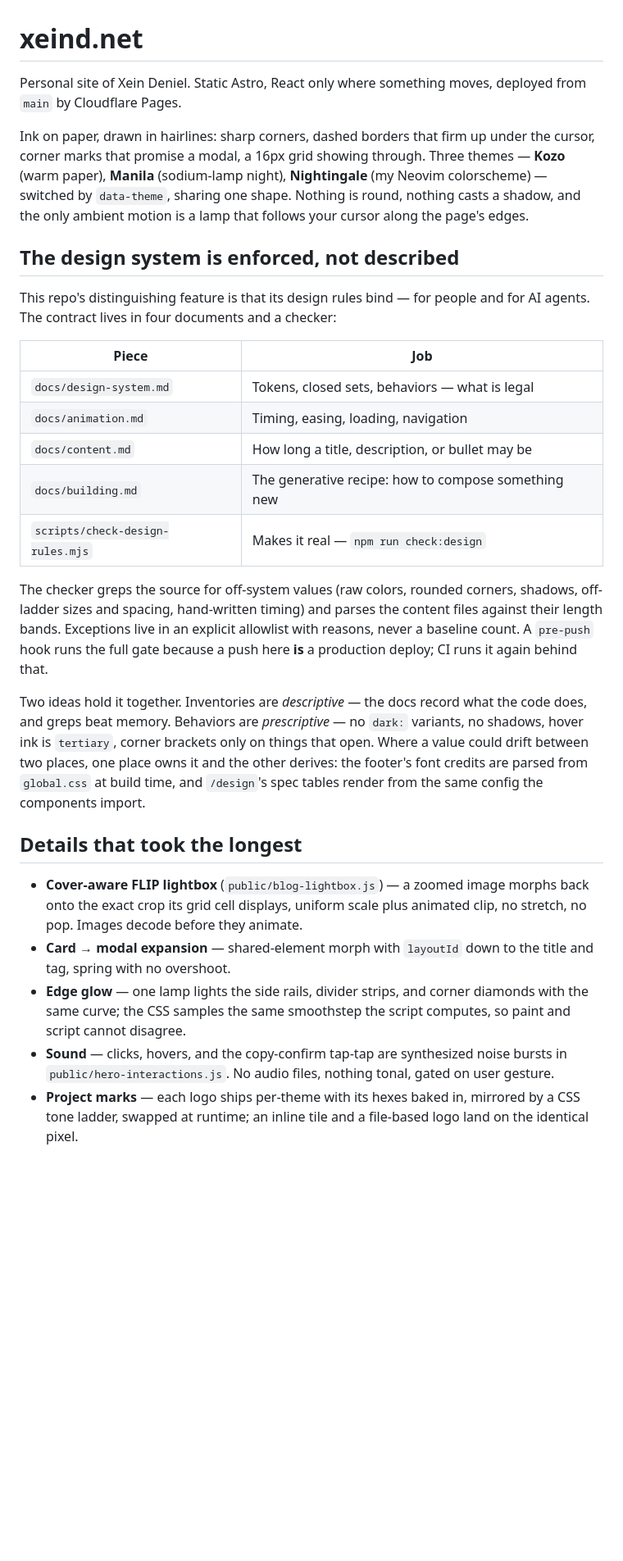
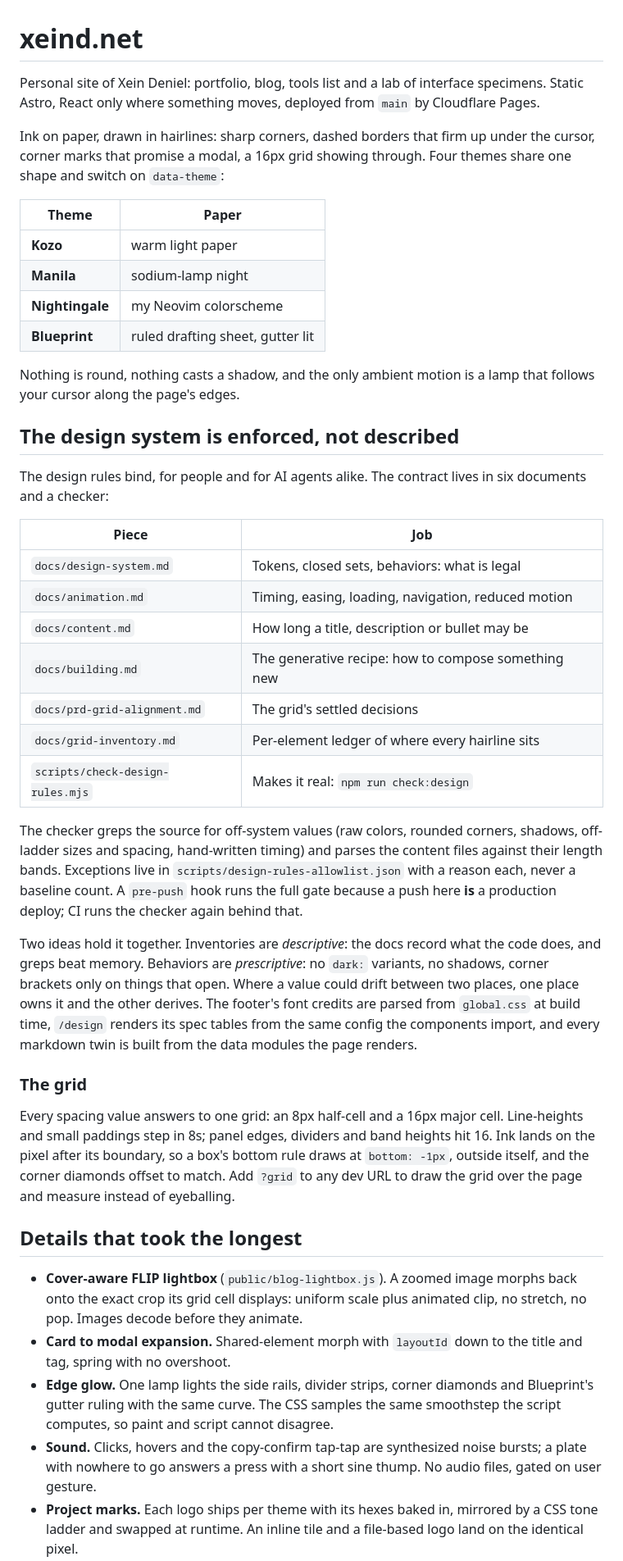
Before and after one commit to xeind/xeind.net, a Markdown page: README.md, the part around one of its changes. Shown at 82% size. Drawn GitHub-style; blank space fills up the shorter version.

```diff
--- a/README.md
+++ b/README.md
@@ -1,56 +1,76 @@
 # xeind.net
 
-Personal site of Xein Deniel. Static Astro, React only where something moves,
-deployed from `main` by Cloudflare Pages.
+Personal site of Xein Deniel: portfolio, blog, tools list and a lab of
+interface specimens. Static Astro, React only where something moves, deployed
+from `main` by Cloudflare Pages.
 
 Ink on paper, drawn in hairlines: sharp corners, dashed borders that firm up
 under the cursor, corner marks that promise a modal, a 16px grid showing
-through. Three themes — **Kozo** (warm paper), **Manila** (sodium-lamp night),
-**Nightingale** (my Neovim colorscheme) — switched by `data-theme`, sharing one
-shape. Nothing is round, nothing casts a shadow, and the only ambient motion
-is a lamp that follows your cursor along the page's edges.
+through. Four themes share one shape and switch on `data-theme`:
+
+| Theme           | Paper                            |
+| --------------- | -------------------------------- |
+| **Kozo**        | warm light paper                 |
+| **Manila**      | sodium-lamp night                |
+| **Nightingale** | my Neovim colorscheme            |
+| **Blueprint**   | ruled drafting sheet, gutter lit |
+
+Nothing is round, nothing casts a shadow, and the only ambient motion is a
+lamp that follows your cursor along the page's edges.
 
 ## The design system is enforced, not described
 
-This repo's distinguishing feature is that its design rules bind — for people
-and for AI agents. The contract lives in four documents and a checker:
+The design rules bind, for people and for AI agents alike. The contract lives
+in six documents and a checker:
 
 | Piece                            | Job                                                 |
 | -------------------------------- | --------------------------------------------------- |
-| `docs/design-system.md`          | Tokens, closed sets, behaviors — what is legal      |
-| `docs/animation.md`              | Timing, easing, loading, navigation                 |
-| `docs/content.md`                | How long a title, description, or bullet may be     |
+| `docs/design-system.md`          | Tokens, closed sets, behaviors: what is legal       |
+| `docs/animation.md`              | Timing, easing, loading, navigation, reduced motion |
+| `docs/content.md`                | How long a title, description or bullet may be      |
 | `docs/building.md`               | The generative recipe: how to compose something new |
-| `scripts/check-design-rules.mjs` | Makes it real — `npm run check:design`              |
+| `docs/prd-grid-alignment.md`     | The grid's settled decisions                        |
+| `docs/grid-inventory.md`         | Per-element ledger of where every hairline sits     |
+| `scripts/check-design-rules.mjs` | Makes it real: `npm run check:design`               |
 
 The checker greps the source for off-system values (raw colors, rounded
 corners, shadows, off-ladder sizes and spacing, hand-written timing) and
-parses the content files against their length bands. Exceptions live in an
-explicit allowlist with reasons, never a baseline count. A `pre-push` hook
-runs the full gate because a push here **is** a production deploy; CI runs it
-again behind that.
+parses the content files against their length bands. Exceptions live in
+`scripts/design-rules-allowlist.json` with a reason each, never a baseline
+count. A `pre-push` hook runs the full gate because a push here **is** a
+production deploy; CI runs the checker again behind that.
 
-Two ideas hold it together. Inventories are _descriptive_ — the docs record
-what the code does, and greps beat memory. Behaviors are _prescriptive_ — no
-`dark:` variants, no shadows, hover ink is `tertiary`, corner brackets only on
-things that open. Where a value could drift between two places, one place owns
-it and the other derives: the footer's font credits are parsed from
-`global.css` at build time, and `/design`'s spec tables render from the same
-config the components import.
+Two ideas hold it together. Inventories are _descriptive_: the docs record
+what the code does, and greps beat memory. Behaviors are _prescriptive_: no
+`dark:` variants, no shadows, corner brackets only on things that open. Where
+a value could drift between two places, one place owns it and the other
+derives. The footer's font credits are parsed from `global.css` at build time,
+`/design` renders its spec tables from the same config the components import,
+and every markdown twin is built from the data modules the page renders.
+
+### The grid
+
+Every spacing value answers to one grid: an 8px half-cell and a 16px major
+cell. Line-heights and small paddings step in 8s; panel edges, dividers and
+band heights hit 16. Ink lands on the pixel after its boundary, so a box's
+bottom rule draws at `bottom: -1px`, outside itself, and the corner diamonds
+offset to match. Add `?grid` to any dev URL to draw the grid over the page
+and measure instead of eyeballing.
 
 ## Details that took the longest
 
-- **Cover-aware FLIP lightbox** (`public/blog-lightbox.js`) — a zoomed image
-  morphs back onto the exact crop its grid cell displays, uniform scale plus
+- **Cover-aware FLIP lightbox** (`public/blog-lightbox.js`). A zoomed image
+  morphs back onto the exact crop its grid cell displays: uniform scale plus
   animated clip, no stretch, no pop. Images decode before they animate.
-- **Card → modal expansion** — shared-element morph with `layoutId` down to
+- **Card to modal expansion.** Shared-element morph with `layoutId` down to
   the title and tag, spring with no overshoot.
-- **Edge glow** — one lamp lights the side rails, divider strips, and corner
-  diamonds with the same curve; the CSS samples the same smoothstep the
-  script computes, so paint and script cannot disagree.
-- **Sound** — clicks, hovers, and the copy-confirm tap-tap are synthesized
-  noise bursts in `public/hero-interactions.js`. No audio files, nothing
-  tonal, gated on user gesture.
-- **Project marks** — each logo ships per-theme with its hexes baked in,
-  mirrored by a CSS tone ladder, swapped at runtime; an inline tile and a
+- **Edge glow.** One lamp lights the side rails, divider strips, corner
+  diamonds and Blueprint's gutter ruling with the same curve. The CSS samples
+  the same smoothstep the script computes, so paint and script cannot
+  disagree.
+- **Sound.** Clicks, hovers and the copy-confirm tap-tap are synthesized
+  noise bursts; a plate with nowhere to go answers a press with a short sine
+  thump. No audio files, gated on user gesture.
+- **Project marks.** Each logo ships per theme with its hexes baked in,
+  mirrored by a CSS tone ladder and swapped at runtime. An inline tile and a
   file-based logo land on the identical pixel.
```
Also changed, not shown: other parts of README.md (+57 -25 lines).
